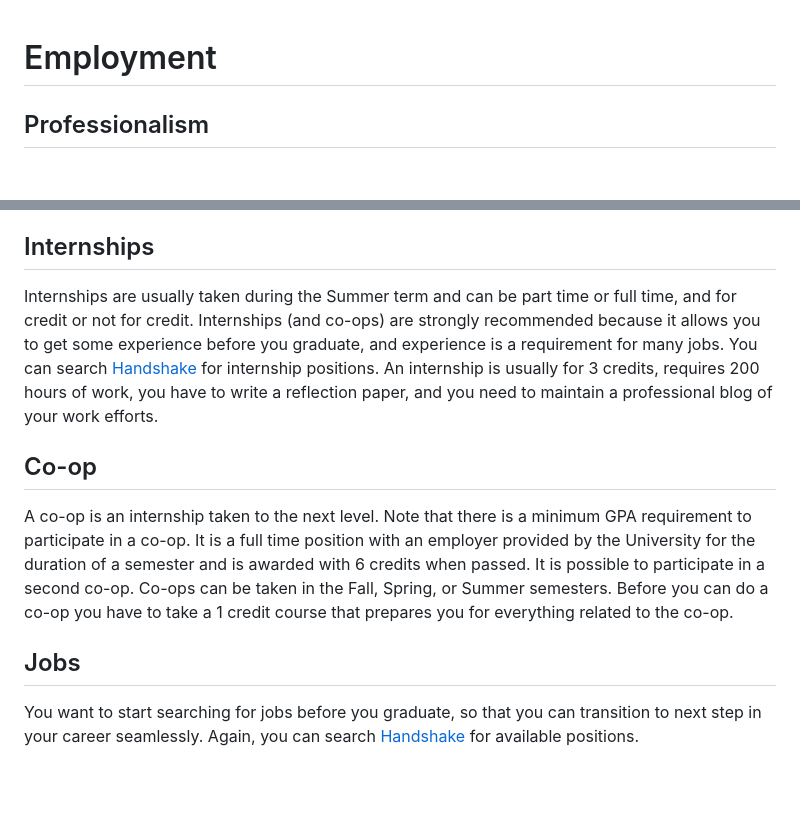
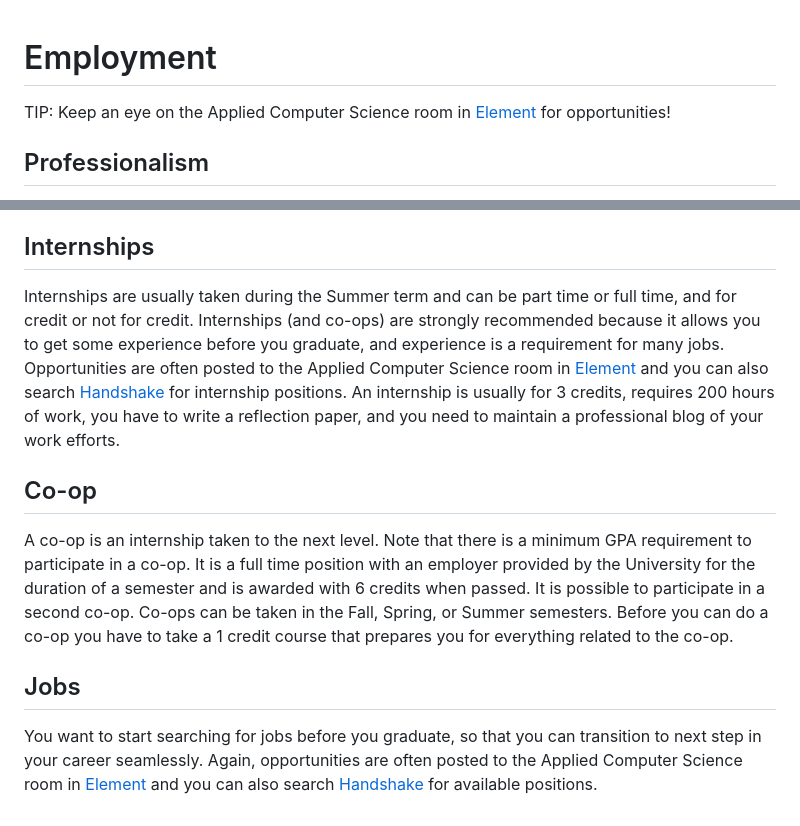
Before and after one commit to markvoortmanppu/appliedcomputerscience, a Markdown page: pages/employment.md, 2 parts joined by grey strips. Drawn GitHub-style; blank space fills up the shorter version.

```diff
--- a/pages/employment.md
+++ b/pages/employment.md
@@ -1,4 +1,6 @@
 # Employment
+
+TIP: Keep an eye on the Applied Computer Science room in [Element](element) for opportunities!
 
 ## Professionalism
 
@@ -19,7 +21,7 @@ This is not an exhaustive list but if you follow these guidelines you should be
 
 ## Internships
 
-Internships are usually taken during the Summer term and can be part time or full time, and for credit or not for credit. Internships (and co-ops) are strongly recommended because it allows you to get some experience before you graduate, and experience is a requirement for many jobs. You can search [Handshake](https://pointpark.joinhandshake.com/) for internship positions. An internship is usually for 3 credits, requires 200 hours of work, you have to write a reflection paper, and you need to maintain a professional blog of your work efforts.
+Internships are usually taken during the Summer term and can be part time or full time, and for credit or not for credit. Internships (and co-ops) are strongly recommended because it allows you to get some experience before you graduate, and experience is a requirement for many jobs. Opportunities are often posted to the Applied Computer Science room in [Element](element) and you can also search [Handshake](https://pointpark.joinhandshake.com/) for internship positions. An internship is usually for 3 credits, requires 200 hours of work, you have to write a reflection paper, and you need to maintain a professional blog of your work efforts.
 
 ## Co-op
 
@@ -27,4 +29,4 @@ A co-op is an internship taken to the next level. Note that there is a minimum G
 
 ## Jobs
 
-You want to start searching for jobs before you graduate, so that you can transition to next step in your career seamlessly. Again, you can search [Handshake](https://pointpark.joinhandshake.com/) for available positions.
+You want to start searching for jobs before you graduate, so that you can transition to next step in your career seamlessly. Again, opportunities are often posted to the Applied Computer Science room in [Element](element) and you can also search [Handshake](https://pointpark.joinhandshake.com/) for available positions.
```
